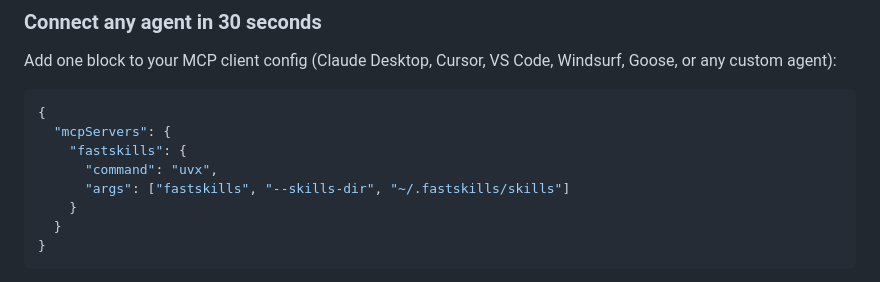
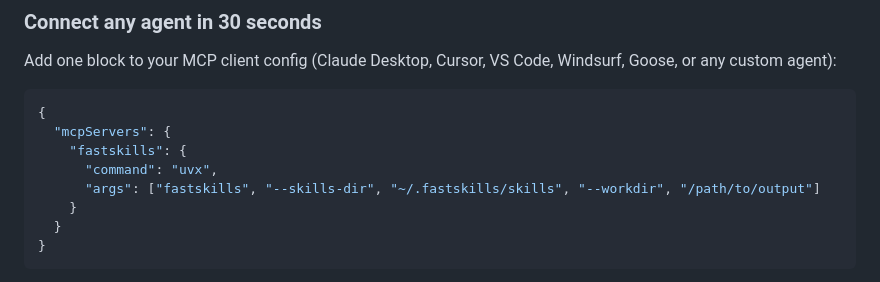
Before and after one commit to nj19257/FastSkills, a Markdown page: readme.md, the part around one of its changes. Drawn GitHub-style.

Commit message:
Modify fastskills command args in readme.md
Updated the args for fastskills command to include workdir.

```diff
--- a/readme.md
+++ b/readme.md
@@ -124,7 +122,7 @@ Add one block to your MCP client config (Claude Desktop, Cursor, VS Code, Windsu
   "mcpServers": {
     "fastskills": {
       "command": "uvx",
-      "args": ["fastskills", "--skills-dir", "~/.fastskills/skills"]
+      "args": ["fastskills", "--skills-dir", "~/.fastskills/skills", "--workdir", "/path/to/output"]
     }
   }
 }
```
Also changed, not shown: other parts of readme.md (+0 -2 lines).
